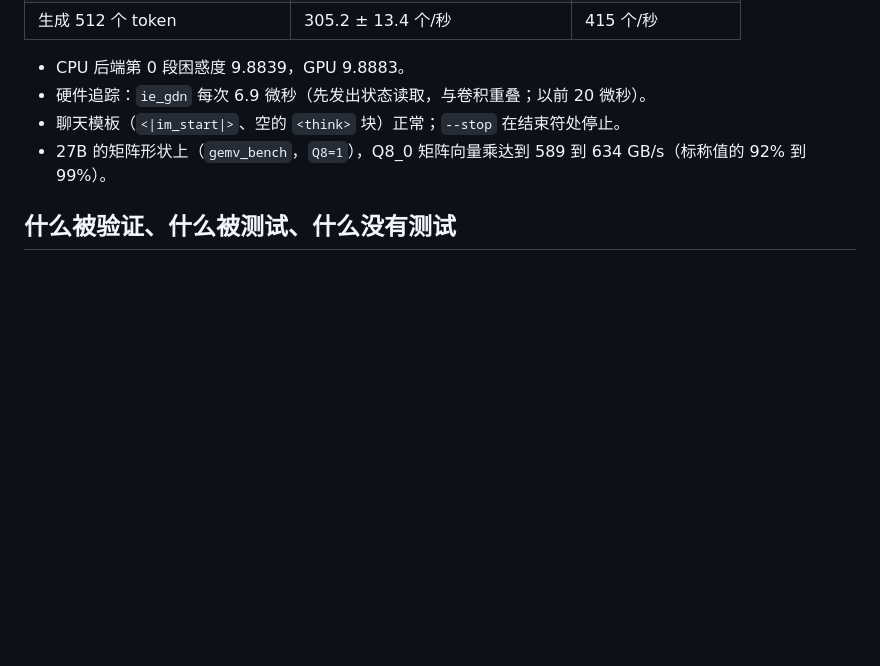
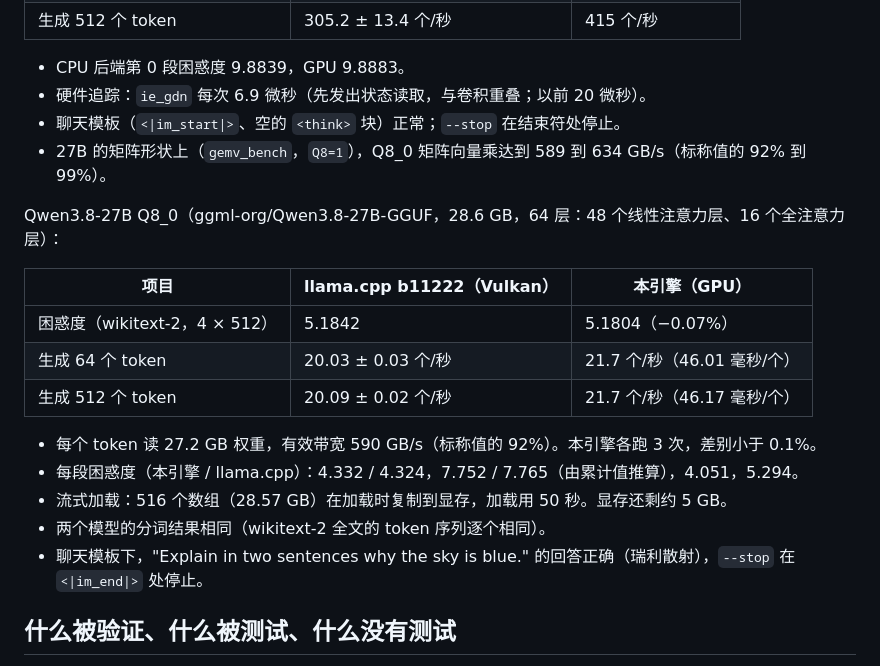
Before and after one commit to hanw/amd.c, a Markdown page: README.md, the part around the change. GitHub-like rendering; blank space fills up the shorter version.

Commit message:
README: Qwen3.8-27B Q8_0 results (perplexity 5.180 vs 5.184, 21.7 vs 20.1 tokens/s)
Co-Authored-By: Claude Opus 5.5 <noreply@anthropic.com>
Claude-Session: https://claude.ai/code/session_01Lc5NTt2Fq9fgagrQEK1TZN

```diff
--- a/README.md
+++ b/README.md
@@ -232,6 +232,20 @@ Qwen3.5-0.8B Q8_0（ggml-org/Qwen3.5-0.8B-GGUF，24 层，词嵌入与输出层
 - 聊天模板（`<|im_start|>`、空的 `<think>` 块）正常；`--stop` 在结束符处停止。
 - 27B 的矩阵形状上（`gemv_bench`，`Q8=1`），Q8_0 矩阵向量乘达到 589 到 634 GB/s（标称值的 92% 到 99%）。
 
+Qwen3.8-27B Q8_0（ggml-org/Qwen3.8-27B-GGUF，28.6 GB，64 层：48 个线性注意力层、16 个全注意力层）：
+
+| 项目 | llama.cpp b11222（Vulkan） | 本引擎（GPU） |
+|---|---|---|
+| 困惑度（wikitext-2，4 × 512） | 5.1842 | 5.1804（−0.07%） |
+| 生成 64 个 token | 20.03 ± 0.03 个/秒 | 21.7 个/秒（46.01 毫秒/个） |
+| 生成 512 个 token | 20.09 ± 0.02 个/秒 | 21.7 个/秒（46.17 毫秒/个） |
+
+- 每个 token 读 27.2 GB 权重，有效带宽 590 GB/s（标称值的 92%）。本引擎各跑 3 次，差别小于 0.1%。
+- 每段困惑度（本引擎 / llama.cpp）：4.332 / 4.324，7.752 / 7.765（由累计值推算），4.051，5.294。
+- 流式加载：516 个数组（28.57 GB）在加载时复制到显存，加载用 50 秒。显存还剩约 5 GB。
+- 两个模型的分词结果相同（wikitext-2 全文的 token 序列逐个相同）。
+- 聊天模板下，"Explain in two sentences why the sky is blue." 的回答正确（瑞利散射），`--stop` 在 `<|im_end|>` 处停止。
+
 ## 什么被验证、什么被测试、什么没有测试
 
 **被验证（Lean 证明，对所有输入成立，`make proofs` 约 1 分钟）**：`core/ie_core.h` 中的函数满足 `laws/ie_laws.cpp` 的 22 条定律：
```
